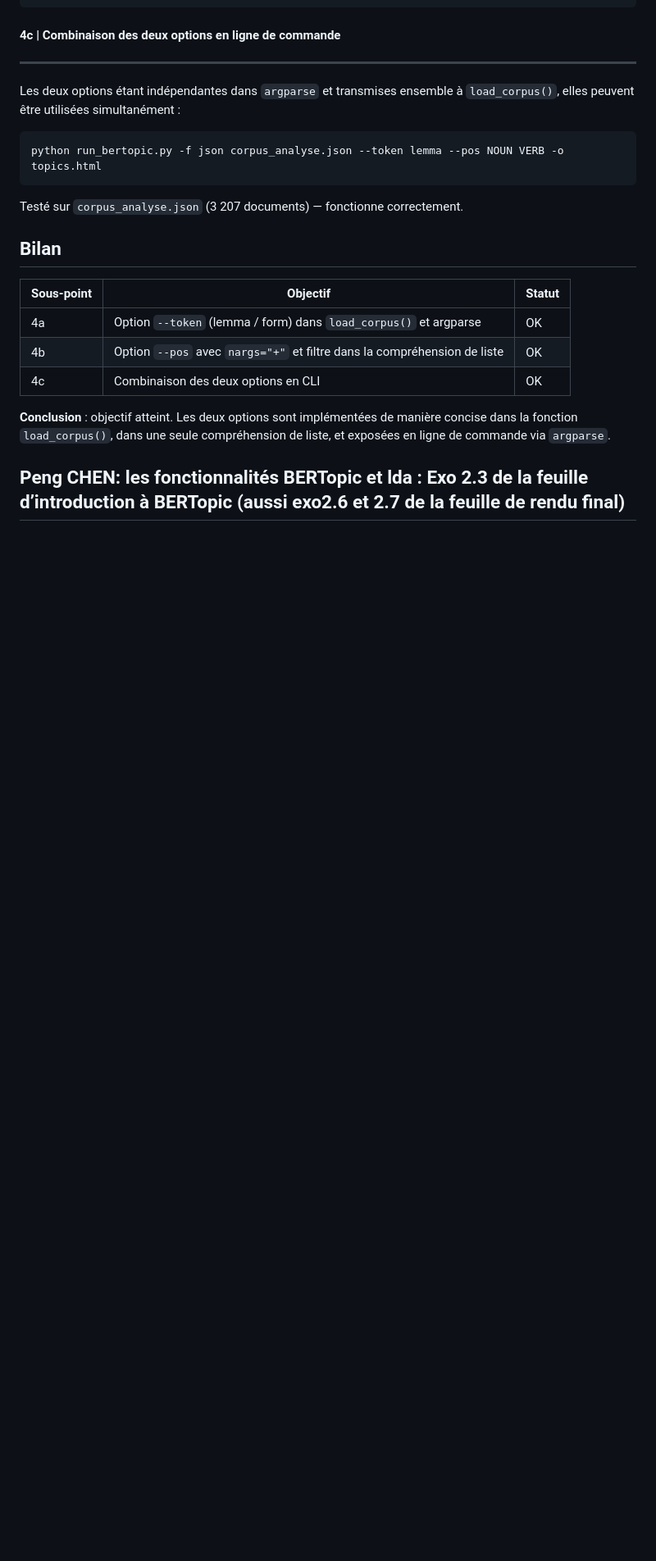
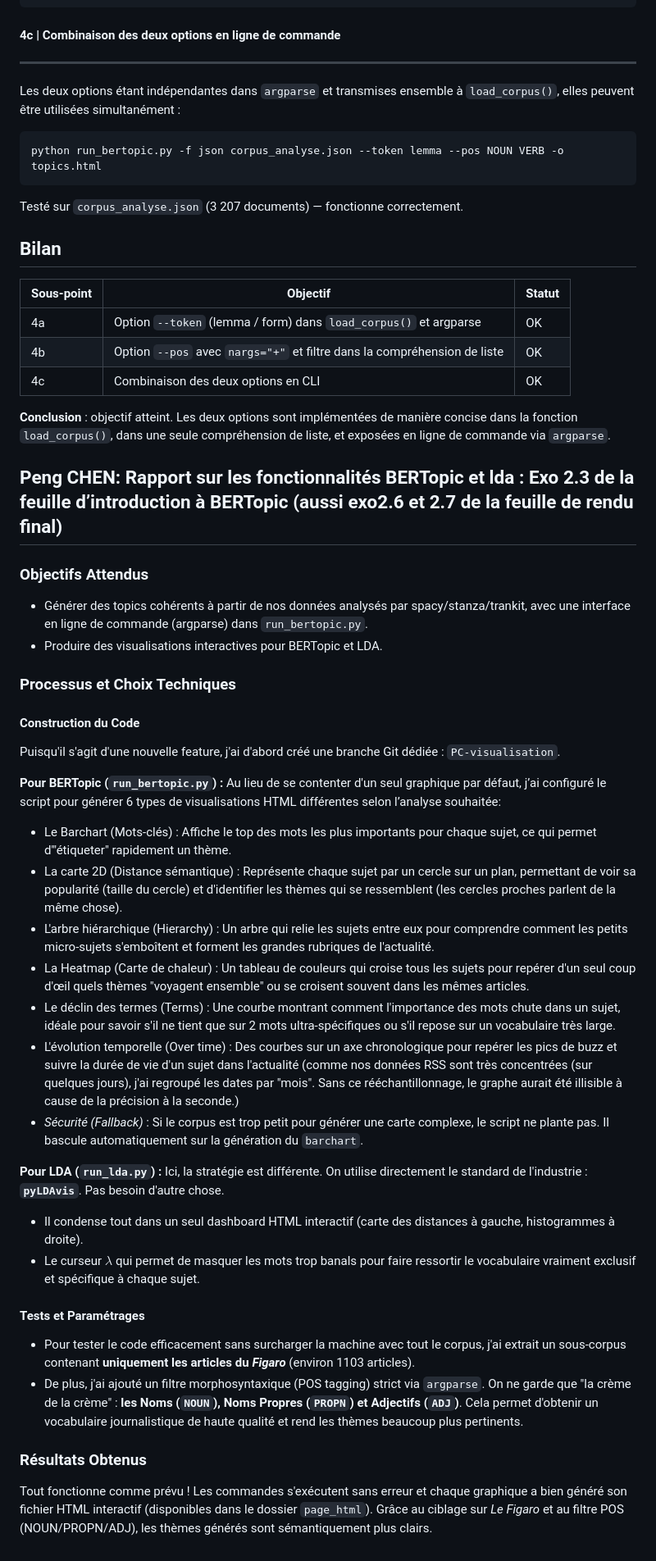
Before and after one commit to PengCHEN2001/Flux-RSS-Topic-Modeling, a Markdown page: rapport/rapport.md, the part around the change. Shown at 82% size. Rendered like a GitHub page; blank space fills up the shorter version.

Commit message:
rapport sur des visualisations BERTopic et LDA

```diff
--- a/rapport/rapport.md
+++ b/rapport/rapport.md
@@ -201,7 +201,32 @@ Testé sur `corpus_analyse.json` (3 207 documents) — fonctionne correctement.
 **Conclusion** : objectif atteint. Les deux options sont implémentées de manière concise dans la fonction `load_corpus()`, dans une seule compréhension de liste, et exposées en ligne de commande via `argparse`.
 
 
+## Peng CHEN: Rapport sur les fonctionnalités BERTopic et lda : Exo 2.3 de la feuille d’introduction à BERTopic (aussi exo2.6 et 2.7 de la feuille de rendu final)
+### Objectifs Attendus
+* Générer des topics cohérents à partir de nos données analysés par spacy/stanza/trankit, avec une interface en ligne de commande (argparse) dans `run_bertopic.py`.
+* Produire des visualisations interactives pour BERTopic et LDA.
+### Processus et Choix Techniques
+#### Construction du Code
+Puisqu'il s'agit d'une nouvelle feature, j'ai d'abord créé une branche Git dédiée : `PC-visualisation`.
 
+**Pour BERTopic (`run_bertopic.py`) :**
+Au lieu de se contenter d'un seul graphique par défaut, j’ai configuré le script pour générer 6 types de visualisations HTML différentes selon l’analyse souhaitée:
+- Le Barchart (Mots-clés) : Affiche le top des mots les plus importants pour chaque sujet, ce qui permet d'"étiqueter" rapidement un thème.
+- La carte 2D (Distance sémantique) : Représente chaque sujet par un cercle sur un plan, permettant de voir sa popularité (taille du cercle) et d'identifier les thèmes qui se ressemblent (les cercles proches parlent de la même chose).
+- L'arbre hiérarchique (Hierarchy) : Un arbre qui relie les sujets entre eux pour comprendre comment les petits micro-sujets s'emboîtent et forment les grandes rubriques de l'actualité.
+- La Heatmap (Carte de chaleur) : Un tableau de couleurs qui croise tous les sujets pour repérer d'un seul coup d'œil quels thèmes "voyagent ensemble" ou se croisent souvent dans les mêmes articles.
+- Le déclin des termes (Terms) : Une courbe montrant comment l'importance des mots chute dans un sujet, idéale pour savoir s'il ne tient que sur 2 mots ultra-spécifiques ou s'il repose sur un vocabulaire très large.
+- L'évolution temporelle (Over time) : Des courbes sur un axe chronologique pour repérer les pics de buzz et suivre la durée de vie d'un sujet dans l'actualité (comme nos données RSS sont très concentrées (sur quelques jours), j'ai regroupé les dates par "mois". Sans ce rééchantillonnage, le graphe aurait été illisible à cause de la précision à la seconde.)
+- *Sécurité (Fallback)* : Si le corpus est trop petit pour générer une carte complexe, le script ne plante pas. Il bascule automatiquement sur la génération du `barchart`.
 
+**Pour LDA (`run_lda.py`) :**
+Ici, la stratégie est différente. On utilise directement le standard de l'industrie : **`pyLDAvis`**. Pas besoin d'autre chose.
+* Il condense tout dans un seul dashboard HTML interactif (carte des distances à gauche, histogrammes à droite).
+* Le curseur $\lambda$ qui permet de masquer les mots trop banals pour faire ressortir le vocabulaire vraiment exclusif et spécifique à chaque sujet.
 
-## Peng CHEN: les fonctionnalités BERTopic et lda : Exo 2.3 de la feuille d’introduction à BERTopic (aussi exo2.6 et 2.7 de la feuille de rendu final)
+#### Tests et Paramétrages
+- Pour tester le code efficacement sans surcharger la machine avec tout le corpus, j'ai extrait un sous-corpus contenant **uniquement les articles du *Figaro*** (environ 1103 articles).
+- De plus, j'ai ajouté un filtre morphosyntaxique (POS tagging) strict via `argparse`. On ne garde que "la crème de la crème" : **les Noms (`NOUN`), Noms Propres (`PROPN`) et Adjectifs (`ADJ`)**. Cela permet d'obtenir un vocabulaire journalistique de haute qualité et rend les thèmes beaucoup plus pertinents.
+
+### Résultats Obtenus
+Tout fonctionne comme prévu !  Les commandes s'exécutent sans erreur et chaque graphique a bien généré son fichier HTML interactif (disponibles dans le dossier `page_html`). Grâce au ciblage sur *Le Figaro* et au filtre POS (NOUN/PROPN/ADJ), les thèmes générés sont sémantiquement plus clairs.
```
